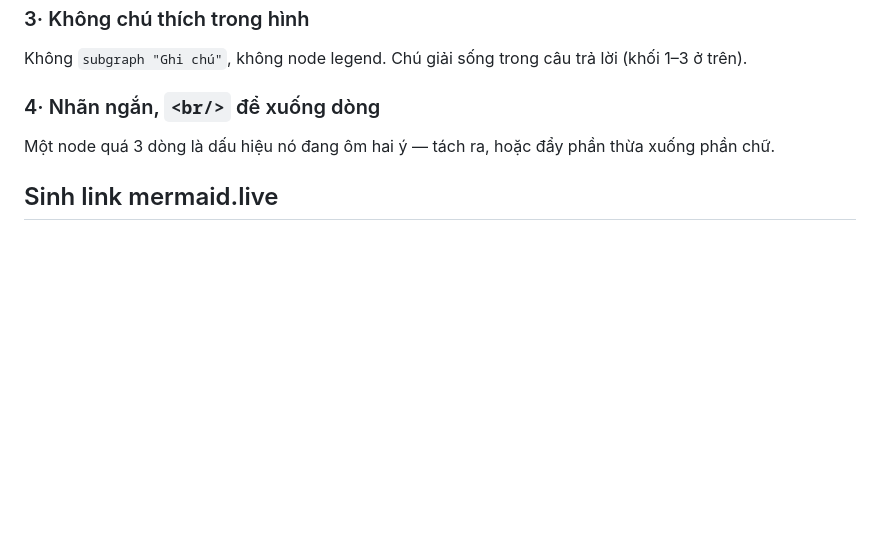
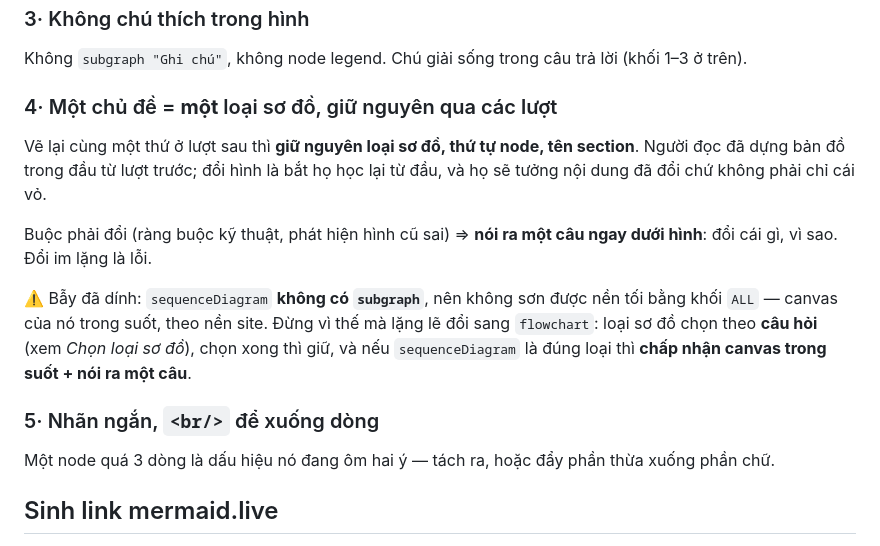
Before and after one commit to namitfruits/skills, a Markdown page: skills/explain-with-diagrams/SKILL.md, the part around one of its changes. GitHub-like rendering; blank space fills up the shorter version.

```diff
--- a/skills/explain-with-diagrams/SKILL.md
+++ b/skills/explain-with-diagrams/SKILL.md
@@ -112,7 +143,21 @@ trong nguồn; `A --> B & C` là **hai** cạnh. Đếm sai chỉ tô nhầm c
 
 Không `subgraph "Ghi chú"`, không node legend. Chú giải sống trong câu trả lời (khối 1–3 ở trên).
 
-### 4· Nhãn ngắn, `<br/>` để xuống dòng
+### 4· Một chủ đề = **một** loại sơ đồ, giữ nguyên qua các lượt
+
+Vẽ lại cùng một thứ ở lượt sau thì **giữ nguyên loại sơ đồ, thứ tự node, tên section**. Người đọc đã
+dựng bản đồ trong đầu từ lượt trước; đổi hình là bắt họ học lại từ đầu, và họ sẽ tưởng nội dung đã
+đổi chứ không phải chỉ cái vỏ.
+
+Buộc phải đổi (ràng buộc kỹ thuật, phát hiện hình cũ sai) ⇒ **nói ra một câu ngay dưới hình**: đổi
+cái gì, vì sao. Đổi im lặng là lỗi.
+
+⚠️ Bẫy đã dính: `sequenceDiagram` **không có `subgraph`**, nên không sơn được nền tối bằng khối
+`ALL` — canvas của nó trong suốt, theo nền site. Đừng vì thế mà lặng lẽ đổi sang `flowchart`: loại
+sơ đồ chọn theo **câu hỏi** (xem *Chọn loại sơ đồ*), chọn xong thì giữ, và nếu `sequenceDiagram` là
+đúng loại thì **chấp nhận canvas trong suốt + nói ra một câu**.
+
+### 5· Nhãn ngắn, `<br/>` để xuống dòng
 
 Một node quá 3 dòng là dấu hiệu nó đang ôm hai ý — tách ra, hoặc đẩy phần thừa xuống phần chữ.
 
```
Also changed, not shown: other parts of skills/explain-with-diagrams/SKILL.md (+32 -1 lines).
